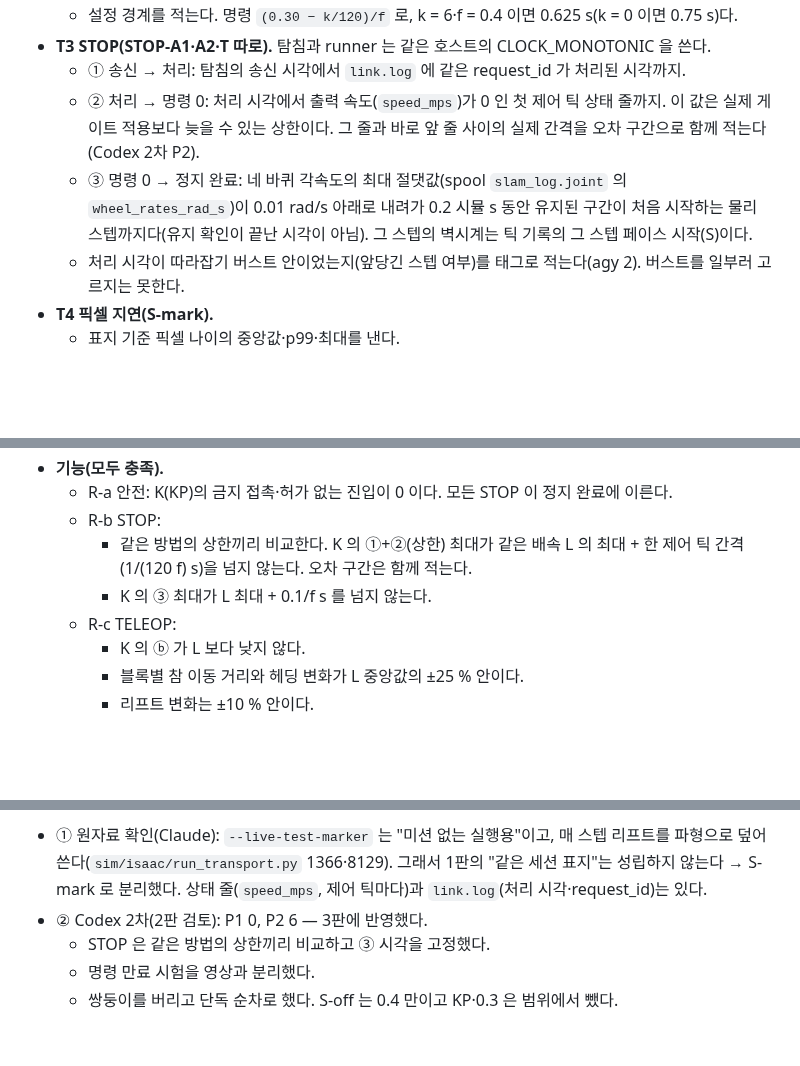
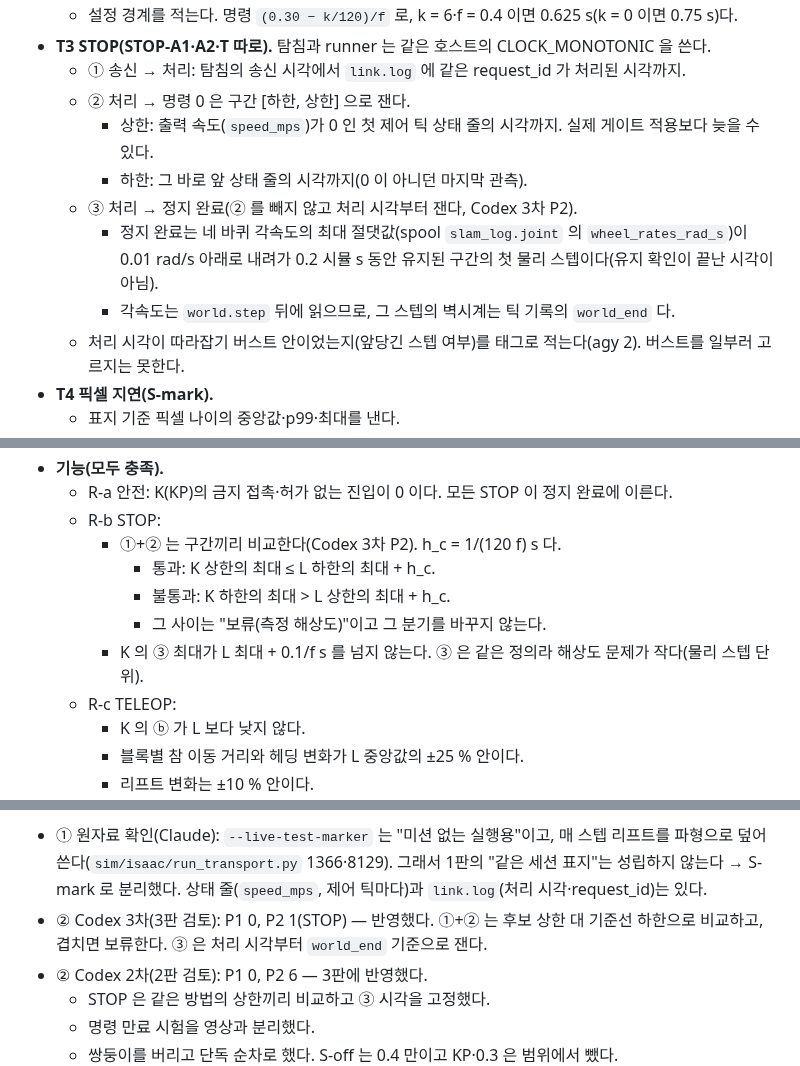
Before and after one commit to lightminn/forklift, a Markdown page: docs/plans/2026-10-17-realtime-sim.md, 3 parts joined by grey strips. Rendered like a GitHub page; blank space fills up the shorter version.

Commit message:
docs: real-time plan 5.17 -- Codex round 3: STOP intervals judged as brackets (candidate upper vs baseline lower, a hold between), the stop-complete instant at world_end and measured from processing
Co-Authored-By: Claude Opus 5.5 <noreply@anthropic.com>

```diff
--- a/docs/plans/2026-10-17-realtime-sim.md
+++ b/docs/plans/2026-10-17-realtime-sim.md
@@ -1118,8 +1118,12 @@ P3 도 반영했다: 완전 분리의 해석 한정·최소 반복, 렌더 멈
   - 설정 경계를 적는다. 명령 `(0.30 − k/120)/f` 로, k = 6·f = 0.4 이면 0.625 s(k = 0 이면 0.75 s)다.
 - **T3 STOP(STOP-A1·A2·T 따로).** 탐침과 runner 는 같은 호스트의 CLOCK_MONOTONIC 을 쓴다.
   - ① 송신 → 처리: 탐침의 송신 시각에서 `link.log` 에 같은 request_id 가 처리된 시각까지.
-  - ② 처리 → 명령 0: 처리 시각에서 출력 속도(`speed_mps`)가 0 인 첫 제어 틱 상태 줄까지. 이 값은 실제 게이트 적용보다 늦을 수 있는 상한이다. 그 줄과 바로 앞 줄 사이의 실제 간격을 오차 구간으로 함께 적는다(Codex 2차 P2).
-  - ③ 명령 0 → 정지 완료: 네 바퀴 각속도의 최대 절댓값(spool `slam_log.joint` 의 `wheel_rates_rad_s`)이 0.01 rad/s 아래로 내려가 0.2 시뮬 s 동안 유지된 구간이 처음 시작하는 물리 스텝까지다(유지 확인이 끝난 시각이 아님). 그 스텝의 벽시계는 틱 기록의 그 스텝 페이스 시작(S)이다.
+  - ② 처리 → 명령 0 은 구간 [하한, 상한] 으로 잰다.
+    - 상한: 출력 속도(`speed_mps`)가 0 인 첫 제어 틱 상태 줄의 시각까지. 실제 게이트 적용보다 늦을 수 있다.
+    - 하한: 그 바로 앞 상태 줄의 시각까지(0 이 아니던 마지막 관측).
+  - ③ 처리 → 정지 완료(② 를 빼지 않고 처리 시각부터 잰다, Codex 3차 P2).
+    - 정지 완료는 네 바퀴 각속도의 최대 절댓값(spool `slam_log.joint` 의 `wheel_rates_rad_s`)이 0.01 rad/s 아래로 내려가 0.2 시뮬 s 동안 유지된 구간의 첫 물리 스텝이다(유지 확인이 끝난 시각이 아님).
+    - 각속도는 `world.step` 뒤에 읽으므로, 그 스텝의 벽시계는 틱 기록의 `world_end` 다.
   - 처리 시각이 따라잡기 버스트 안이었는지(앞당긴 스텝 여부)를 태그로 적는다(agy 2). 버스트를 일부러 고르지는 못한다.
 - **T4 픽셀 지연(S-mark).**
   - 표지 기준 픽셀 나이의 중앙값·p99·최대를 낸다.
@@ -1141,8 +1145,11 @@ P3 도 반영했다: 완전 분리의 해석 한정·최소 반복, 렌더 멈
 - **기능(모두 충족).**
   - R-a 안전: K(KP)의 금지 접촉·허가 없는 진입이 0 이다. 모든 STOP 이 정지 완료에 이른다.
   - R-b STOP:
-    - 같은 방법의 상한끼리 비교한다. K 의 ①+②(상한) 최대가 같은 배속 L 의 최대 + 한 제어 틱 간격(1/(120 f) s)을 넘지 않는다. 오차 구간은 함께 적는다.
-    - K 의 ③ 최대가 L 최대 + 0.1/f s 를 넘지 않는다.
+    - ①+② 는 구간끼리 비교한다(Codex 3차 P2). h_c = 1/(120 f) s 다.
+      - 통과: K 상한의 최대 ≤ L 하한의 최대 + h_c.
+      - 불통과: K 하한의 최대 > L 상한의 최대 + h_c.
+      - 그 사이는 "보류(측정 해상도)"이고 그 분기를 바꾸지 않는다.
+    - K 의 ③ 최대가 L 최대 + 0.1/f s 를 넘지 않는다. ③ 은 같은 정의라 해상도 문제가 작다(물리 스텝 단위).
   - R-c TELEOP:
     - K 의 ⓑ 가 L 보다 낮지 않다.
     - 블록별 참 이동 거리와 헤딩 변화가 L 중앙값의 ±25 % 안이다.
@@ -1183,6 +1190,7 @@ P3 도 반영했다: 완전 분리의 해석 한정·최소 반복, 렌더 멈
 
 **자체 검토(2판).**
 - ① 원자료 확인(Claude): `--live-test-marker` 는 "미션 없는 실행용"이고, 매 스텝 리프트를 파형으로 덮어쓴다(`sim/isaac/run_transport.py` 1366·8129). 그래서 1판의 "같은 세션 표지"는 성립하지 않는다 → S-mark 로 분리했다. 상태 줄(`speed_mps`, 제어 틱마다)과 `link.log`(처리 시각·request_id)는 있다.
+- ② Codex 3차(3판 검토): P1 0, P2 1(STOP) — 반영했다. ①+② 는 후보 상한 대 기준선 하한으로 비교하고, 겹치면 보류한다. ③ 은 처리 시각부터 `world_end` 기준으로 잰다.
 - ② Codex 2차(2판 검토): P1 0, P2 6 — 3판에 반영했다.
   - STOP 은 같은 방법의 상한끼리 비교하고 ③ 시각을 고정했다.
   - 명령 만료 시험을 영상과 분리했다.
```
